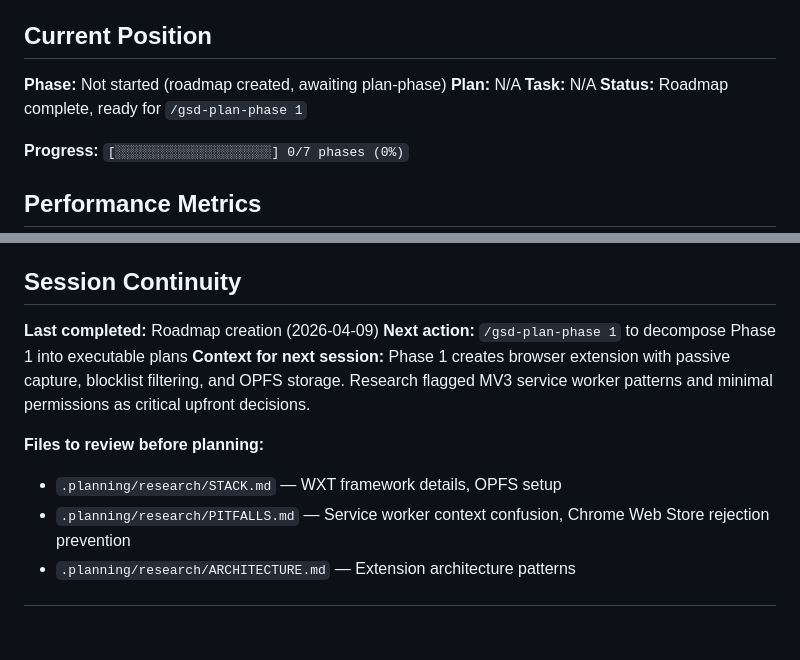
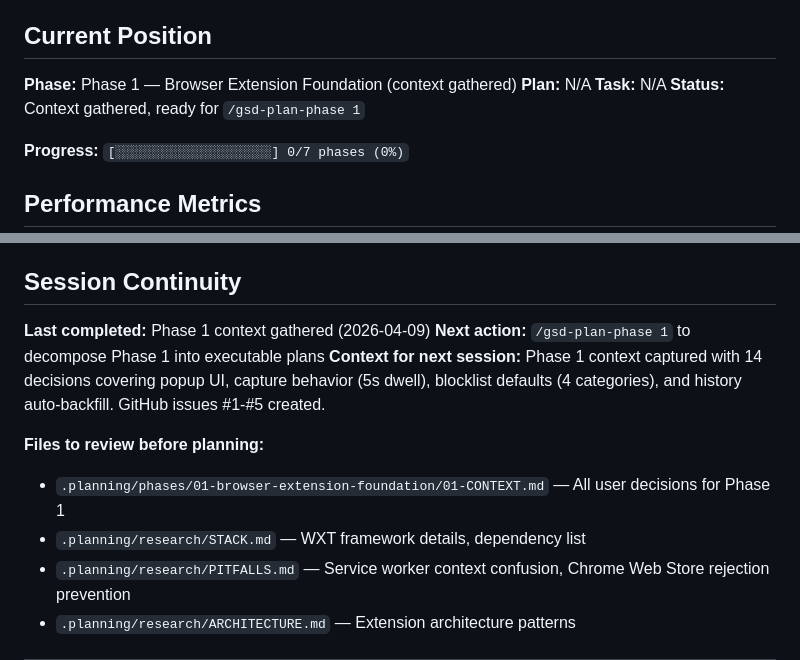
Before and after one commit to LEARNableLabs/second-brain, a Markdown page: .planning/STATE.md, 2 parts joined by grey strips. Rendered like a GitHub page; blank space fills up the shorter version.

Commit message:
docs(state): record phase 1 context session
Co-Authored-By: Claude Opus 4.6 (1M context) <noreply@anthropic.com>

```diff
--- a/.planning/STATE.md
+++ b/.planning/STATE.md
@@ -10,10 +10,10 @@
 
 ## Current Position
 
-**Phase:** Not started (roadmap created, awaiting plan-phase)
+**Phase:** Phase 1 — Browser Extension Foundation (context gathered)
 **Plan:** N/A
 **Task:** N/A
-**Status:** Roadmap complete, ready for `/gsd-plan-phase 1`
+**Status:** Context gathered, ready for `/gsd-plan-phase 1`
 
 **Progress:** `[░░░░░░░░░░░░░░░░░░░░] 0/7 phases (0%)`
 
@@ -81,12 +81,13 @@ From research SUMMARY.md:
 
 ## Session Continuity
 
-**Last completed:** Roadmap creation (2026-04-09)
+**Last completed:** Phase 1 context gathered (2026-04-09)
 **Next action:** `/gsd-plan-phase 1` to decompose Phase 1 into executable plans
-**Context for next session:** Phase 1 creates browser extension with passive capture, blocklist filtering, and OPFS storage. Research flagged MV3 service worker patterns and minimal permissions as critical upfront decisions.
+**Context for next session:** Phase 1 context captured with 14 decisions covering popup UI, capture behavior (5s dwell), blocklist defaults (4 categories), and history auto-backfill. GitHub issues #1-#5 created.
 
 **Files to review before planning:**
-- `.planning/research/STACK.md` — WXT framework details, OPFS setup
+- `.planning/phases/01-browser-extension-foundation/01-CONTEXT.md` — All user decisions for Phase 1
+- `.planning/research/STACK.md` — WXT framework details, dependency list
 - `.planning/research/PITFALLS.md` — Service worker context confusion, Chrome Web Store rejection prevention
 - `.planning/research/ARCHITECTURE.md` — Extension architecture patterns
 
```
